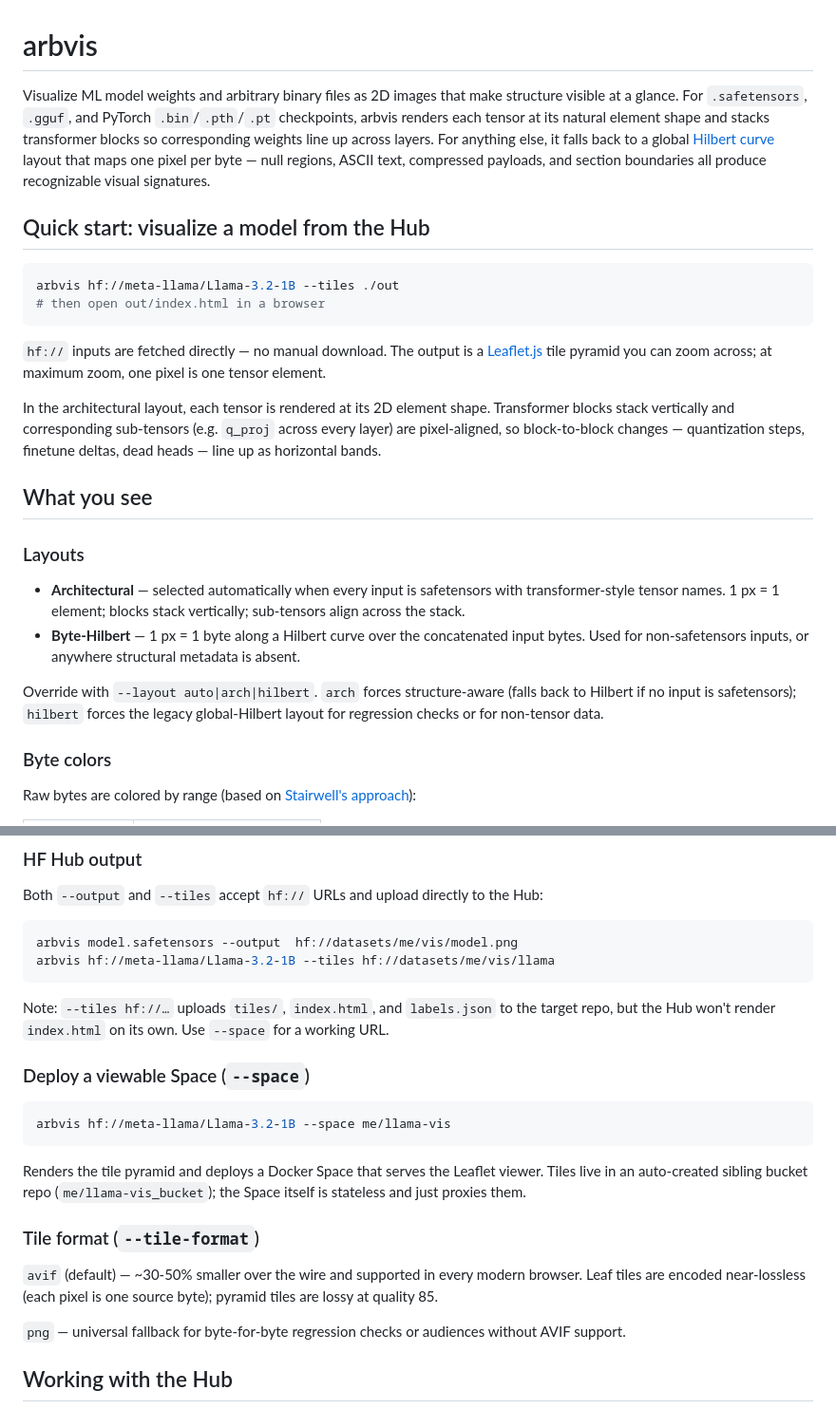
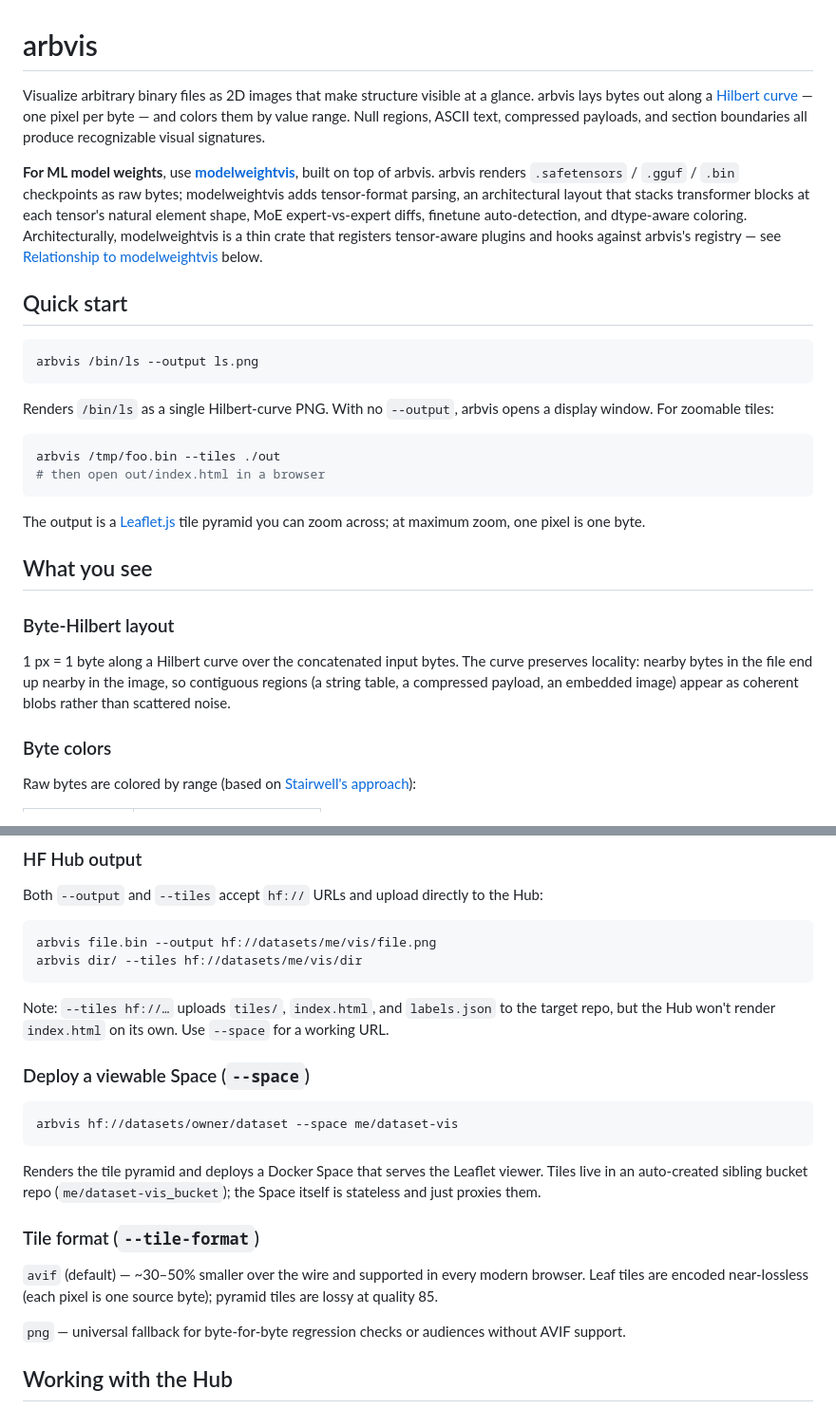
Before and after one commit to znation/arbvis, a Markdown page: README.md, 2 parts joined by grey strips. Shown at 95% size. GitHub-like rendering.

````diff
--- a/README.md
+++ b/README.md
@@ -1,26 +1,29 @@
 # arbvis
 
-Visualize ML model weights and arbitrary binary files as 2D images that make structure visible at a glance. For `.safetensors`, `.gguf`, and PyTorch `.bin`/`.pth`/`.pt` checkpoints, arbvis renders each tensor at its natural element shape and stacks transformer blocks so corresponding weights line up across layers. For anything else, it falls back to a global [Hilbert curve](https://en.wikipedia.org/wiki/Hilbert_curve) layout that maps one pixel per byte — null regions, ASCII text, compressed payloads, and section boundaries all produce recognizable visual signatures.
+Visualize arbitrary binary files as 2D images that make structure visible at a glance. arbvis lays bytes out along a [Hilbert curve](https://en.wikipedia.org/wiki/Hilbert_curve) — one pixel per byte — and colors them by value range. Null regions, ASCII text, compressed payloads, and section boundaries all produce recognizable visual signatures.
 
-## Quick start: visualize a model from the Hub
+**For ML model weights**, use [**modelweightvis**](https://github.com/znation/modelweightvis), built on top of arbvis. arbvis renders `.safetensors` / `.gguf` / `.bin` checkpoints as raw bytes; modelweightvis adds tensor-format parsing, an architectural layout that stacks transformer blocks at each tensor's natural element shape, MoE expert-vs-expert diffs, finetune auto-detection, and dtype-aware coloring. Architecturally, modelweightvis is a thin crate that registers tensor-aware plugins and hooks against arbvis's registry — see [Relationship to modelweightvis](#relationship-to-modelweightvis) below.
+
+## Quick start
 
 ```sh
-arbvis hf://meta-llama/Llama-3.2-1B --tiles ./out
+arbvis /bin/ls --output ls.png
+```
+
+Renders `/bin/ls` as a single Hilbert-curve PNG. With no `--output`, arbvis opens a display window. For zoomable tiles:
+
+```sh
+arbvis /tmp/foo.bin --tiles ./out
 # then open out/index.html in a browser
 ```
 
-`hf://` inputs are fetched directly — no manual download. The output is a [Leaflet.js](https://leafletjs.com/) tile pyramid you can zoom across; at maximum zoom, one pixel is one tensor element.
-
-In the architectural layout, each tensor is rendered at its 2D element shape. Transformer blocks stack vertically and corresponding sub-tensors (e.g. `q_proj` across every layer) are pixel-aligned, so block-to-block changes — quantization steps, finetune deltas, dead heads — line up as horizontal bands.
+The output is a [Leaflet.js](https://leafletjs.com/) tile pyramid you can zoom across; at maximum zoom, one pixel is one byte.
 
 ## What you see
 
-### Layouts
+### Byte-Hilbert layout
 
-- **Architectural** — selected automatically when every input is safetensors with transformer-style tensor names. 1 px = 1 element; blocks stack vertically; sub-tensors align across the stack.
-- **Byte-Hilbert** — 1 px = 1 byte along a Hilbert curve over the concatenated input bytes. Used for non-safetensors inputs, or anywhere structural metadata is absent.
-
-Override with `--layout auto|arch|hilbert`. `arch` forces structure-aware (falls back to Hilbert if no input is safetensors); `hilbert` forces the legacy global-Hilbert layout for regression checks or for non-tensor data.
+1 px = 1 byte along a Hilbert curve over the concatenated input bytes. The curve preserves locality: nearby bytes in the file end up nearby in the image, so contiguous regions (a string table, a compressed payload, an embedded image) appear as coherent blobs rather than scattered noise.
 
 ### Byte colors
 
@@ -114,8 +95,8 @@ With no output flag, arbvis opens a display window (press ESC to close). With `-
 Both `--output` and `--tiles` accept `hf://` URLs and upload directly to the Hub:
 
 ```sh
-arbvis model.safetensors --output  hf://datasets/me/vis/model.png
-arbvis hf://meta-llama/Llama-3.2-1B --tiles hf://datasets/me/vis/llama
+arbvis file.bin --output hf://datasets/me/vis/file.png
+arbvis dir/ --tiles hf://datasets/me/vis/dir
 ```
 
 Note: `--tiles hf://…` uploads `tiles/`, `index.html`, and `labels.json` to the target repo, but the Hub won't render `index.html` on its own. Use `--space` for a working URL.
@@ -123,14 +104,14 @@ Note: `--tiles hf://…` uploads `tiles/`, `index.html`, and `labels.json` to th
 ### Deploy a viewable Space (`--space`)
 
 ```sh
-arbvis hf://meta-llama/Llama-3.2-1B --space me/llama-vis
+arbvis hf://datasets/owner/dataset --space me/dataset-vis
 ```
 
-Renders the tile pyramid and deploys a Docker Space that serves the Leaflet viewer. Tiles live in an auto-created sibling bucket repo (`me/llama-vis_bucket`); the Space itself is stateless and just proxies them.
+Renders the tile pyramid and deploys a Docker Space that serves the Leaflet viewer. Tiles live in an auto-created sibling bucket repo (`me/dataset-vis_bucket`); the Space itself is stateless and just proxies them.
 
 ### Tile format (`--tile-format`)
 
-`avif` (default) — ~30-50% smaller over the wire and supported in every modern browser. Leaf tiles are encoded near-lossless (each pixel is one source byte); pyramid tiles are lossy at quality 85.
+`avif` (default) — ~30–50% smaller over the wire and supported in every modern browser. Leaf tiles are encoded near-lossless (each pixel is one source byte); pyramid tiles are lossy at quality 85.
 
 `png` — universal fallback for byte-for-byte regression checks or audiences without AVIF support.
 
````
Also changed, not shown: other parts of README.md (+32 -40 lines).
